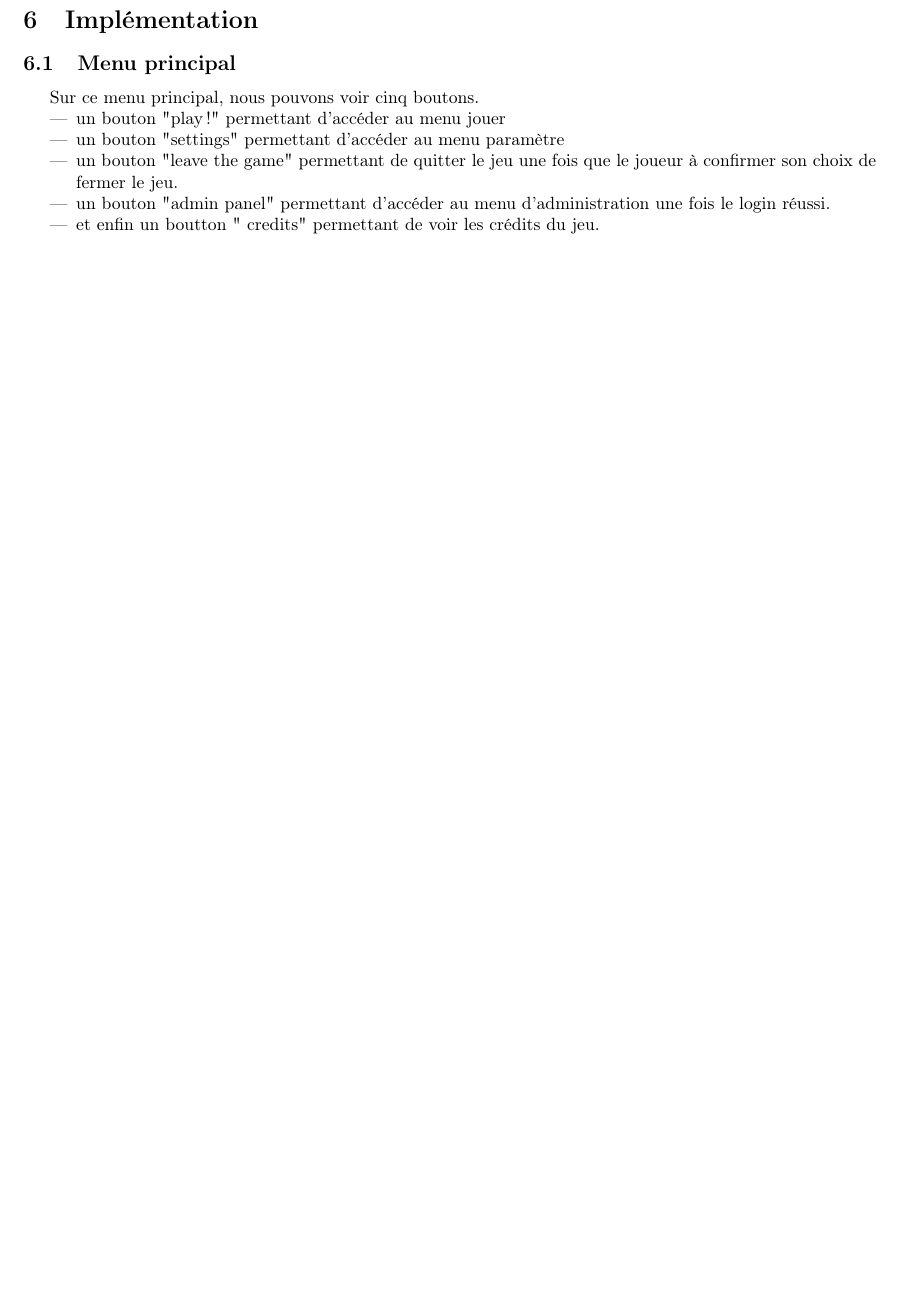
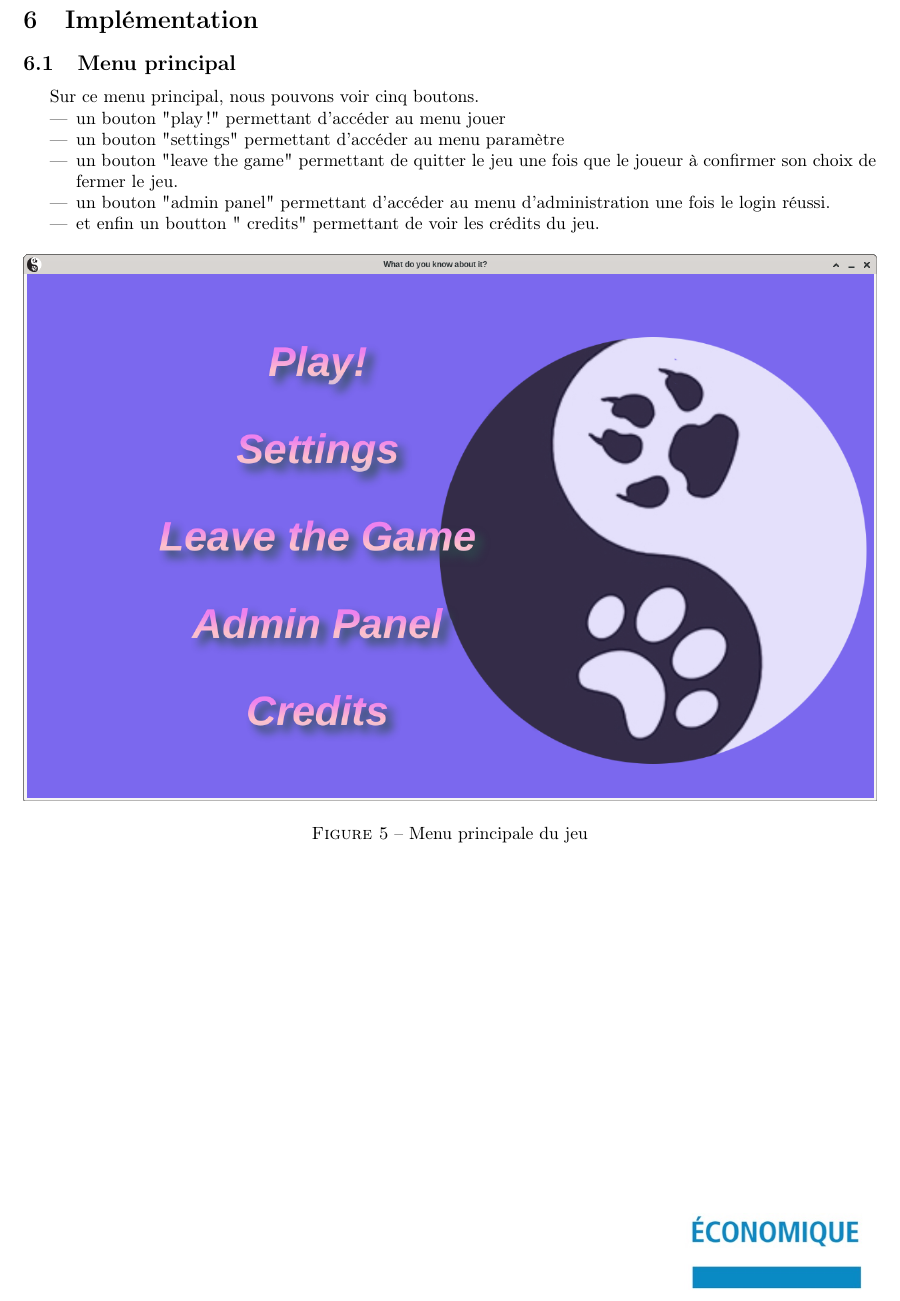
Before and after one commit to GiorgioCaculli/B2_TTMC_Doc, a LaTeX document (final/groupeb05.tex, which reads final/implementation.tex): part of page 8 of 14 before the commit and part of page 9 of 15 after it, cut so that both start at the same text, the shorter picture padded with empty space. Compiled offline with pdfLaTeX.

Commit message:
Implementation main menu image

```diff
--- a/final/implementation.tex
+++ b/final/implementation.tex
@@ -10,3 +11,7 @@ Sur ce menu principal, nous pouvons voir cinq boutons.
 	\item et enfin un boutton " credits" permettant de voir les crédits du jeu.
 \end{itemize}
 
+\begin{figure}[h]
+	\centering
+	\includegraphics[width=\textwidth]{jeu_main_menu.png}
+	\caption{Menu principale du jeu}
```
Also changed, not shown: final/groupeb05.pdf, final/jeu_main_menu.png (added), final/implementation.tex (5 more changed lines).
